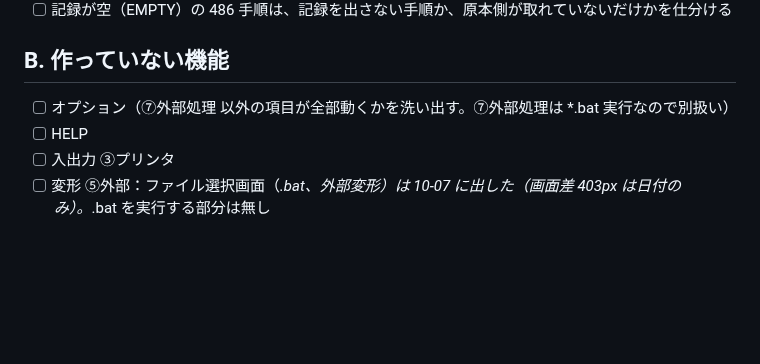
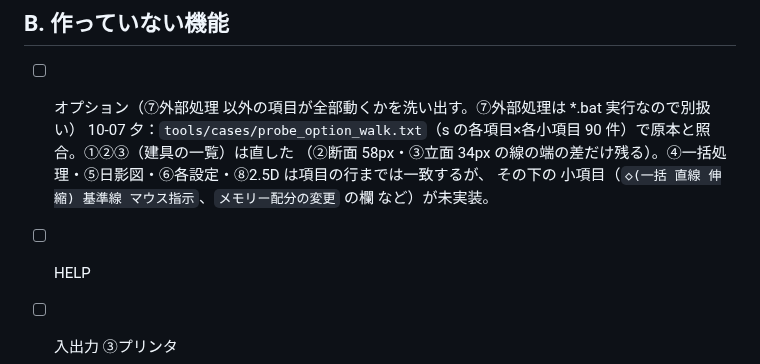
Before and after one commit to yomei-o/jwcad_dos_wasm, a Markdown page: nokori.md, the part around the change. Rendered like a GitHub page; blank space fills up the shorter version.

Commit message:
nokori.md: オプションの洗い出し結果

```diff
--- a/nokori.md
+++ b/nokori.md
@@ -341,6 +341,10 @@ RESUME.md は経緯と手順、**ここは「あと何をやれば完成か」
 
 ## B. 作っていない機能
 - [ ] オプション（⑦外部処理 以外の項目が全部動くかを洗い出す。⑦外部処理は *.bat 実行なので別扱い）
+      10-07 夕：`tools/cases/probe_option_walk.txt`（s の各項目×各小項目 90 件）で原本と照合。①②③（建具の一覧）は直した
+      （②断面 58px・③立面 34px の線の端の差だけ残る）。④一括処理・⑤日影図・⑥各設定・⑧2.5D は項目の行までは一致するが、
+      その下の 小項目（`◇(一括 直線 伸縮) 基準線 マウス指示`、`メモリー配分の変更` の欄 など）が未実装。
+
 - [ ] HELP
 - [ ] 入出力 ③プリンタ
 - [ ] 変形 ⑤外部：ファイル選択画面（*.bat、外部変形）は 10-07 に出した（画面差 403px は日付のみ）。*.bat を実行する部分は無し
```
